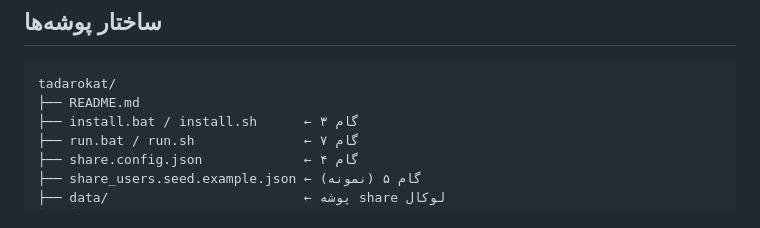
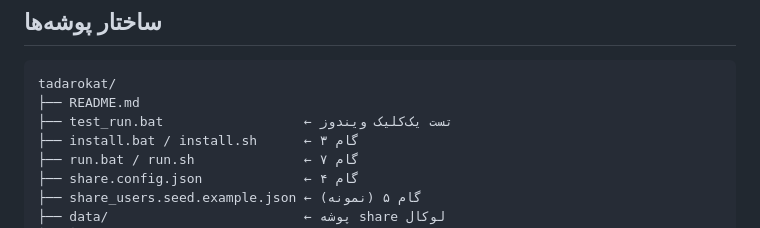
Before and after one commit to hmplus28/tadarokat, a Markdown page: README.md, the part around the change. Rendered like a GitHub page.

Commit message:
Document test_run.bat in README structure

````diff
--- a/README.md
+++ b/README.md
@@ -396,6 +396,7 @@ bash scripts/e2e_api_test.sh
 ```
 tadarokat/
 ├── README.md
+├── test_run.bat                  ← تست یک‌کلیک ویندوز
 ├── install.bat / install.sh      ← گام ۳
 ├── run.bat / run.sh              ← گام ۷
 ├── share.config.json             ← گام ۴
````
